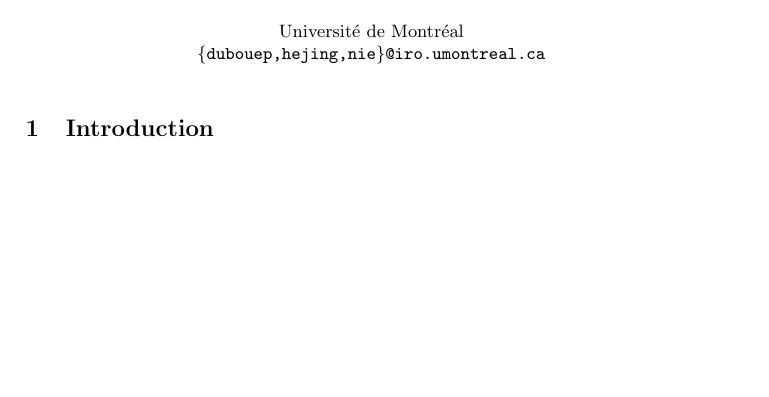
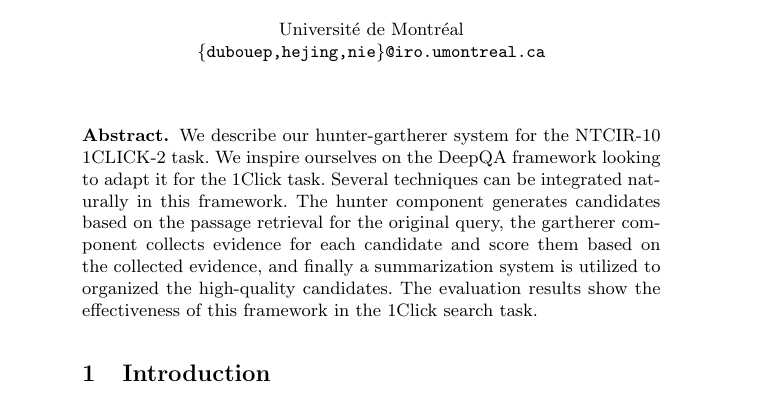
Before and after one commit to jinghe/hunter-gatherer, a LaTeX paper (docs/main.tex): part of page 1 of 7, cut so that both start at the same text, the shorter picture padded with empty space. Compiled offline with pdfLaTeX.

Commit message:
abstract

```diff
--- a/docs/main.tex
+++ b/docs/main.tex
@@ -35,6 +33,20 @@
 %}
 \newcommand\missing[1]{$\left[\right.$Missing: \textit{#1}\,$\left.\right]$}
 
+\abstract{
+We describe our hunter-gartherer system
+for the NTCIR-10 1CLICK-2 task.
+We inspire ourselves on the DeepQA framework looking to adapt
+it for the 1Click task.
+Several techniques can be integrated naturally in this framework.
+The hunter component generates candidates based on the passage retrieval for the original query,
+the gartherer component collects evidence for each candidate and score them based on the collected evidence,
+and finally a summarization system is utilized to organized the high-quality candidates.
+The evaluation results show the effectiveness of this framework in the 1Click search task.
+}
+
+
+
 \input{intro}
 \input{hunter}
 \input{gatherer}
```
Also changed, not shown: docs/main.tex (2 more changed lines).
